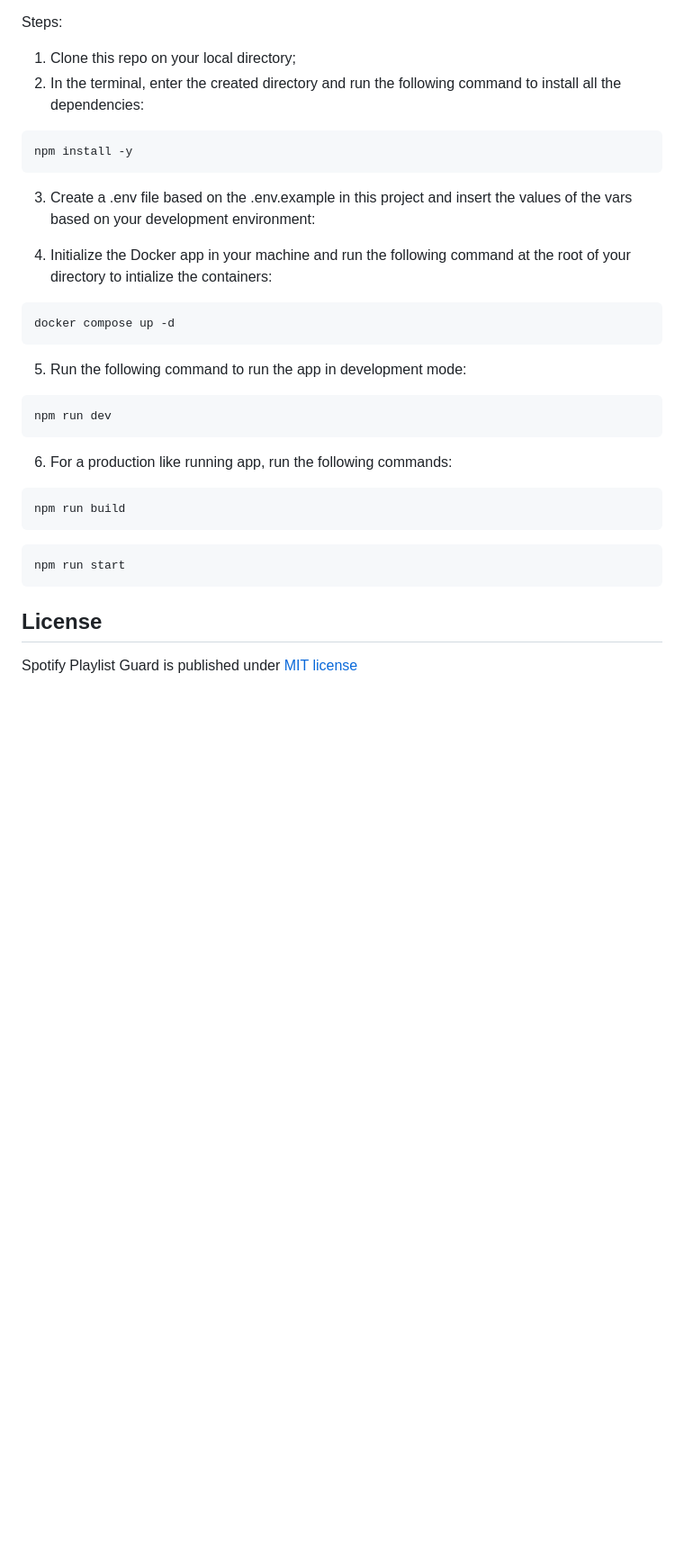
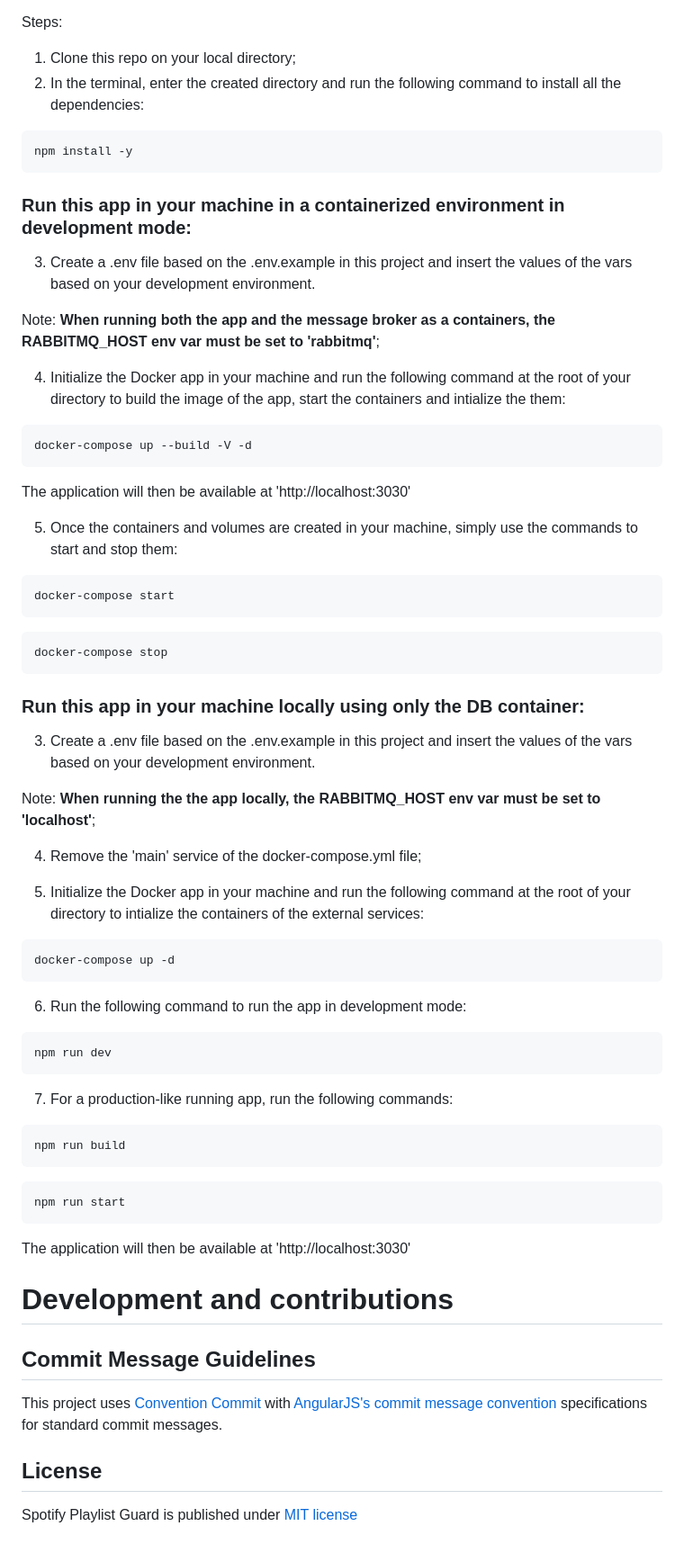
Before and after one commit to marcus-castanho/spotify_playlist_guard, a Markdown page: README.md, the part around one of its changes. Shown at 90% size. Drawn GitHub-style; blank space fills up the shorter version.

Commit message:
docs(README): update docs on how to run the app in a container

````diff
--- a/README.md
+++ b/README.md
@@ -60,26 +69,75 @@ Requirements:
 
 Steps:
+
 1. Clone this repo on your local directory;
 2. In the terminal, enter the created directory and run the following command to install all the dependencies:
+
 ```
 npm install -y
 ```
-3. Create a .env file based on the .env.example in this project and insert the values of the vars based on your development environment:
 
-4. Initialize the Docker app in your machine and run the following command at the root of your directory to intialize the containers:
+### Run this app in your machine in a containerized environment in development mode:
+
+3. Create a .env file based on the .env.example in this project and insert the values of the vars based on your development environment.
+
+Note: **When running both the app and the message broker as a containers, the RABBITMQ_HOST env var must be set to 'rabbitmq'**;
+
+4. Initialize the Docker app in your machine and run the following command at the root of your directory to build the image of the app, start the containers and intialize the them:
+
 ```
-docker compose up -d
+docker-compose up --build -V -d
 ```
-5. Run the following command to run the app in development mode:
+
+The application will then be available at 'http://localhost:3030'
+
+5. Once the containers and volumes are created in your machine, simply use the commands to start and stop them:
+
+```
+docker-compose start
+```
+
+```
+docker-compose stop
+```
+
+### Run this app in your machine locally using only the DB container:
+
+3. Create a .env file based on the .env.example in this project and insert the values of the vars based on your development environment.
+
+Note: **When running the the app locally, the RABBITMQ_HOST env var must be set to 'localhost'**;
+
+4. Remove the 'main' service of the docker-compose.yml file;
+
+5. Initialize the Docker app in your machine and run the following command at the root of your directory to intialize the containers of the external services:
+
+```
+docker-compose up -d
+```
+
+6. Run the following command to run the app in development mode:
+
 ```
 npm run dev
 ```
-6. For a production like running app, run the following commands:
+
+7. For a production-like running app, run the following commands:
+
 ```
 npm run build
 ```
+
 ```
 npm run start
 ```
+
+The application will then be available at 'http://localhost:3030'
+
+# Development and contributions
+
+## Commit Message Guidelines
+
+This project uses [Convention Commit](https://www.conventionalcommits.org/) with [ AngularJS's commit message convention](https://github.com/angular/angular.js/blob/master/DEVELOPERS.md#-git-commit-guidelines) specifications for standard commit messages.
+
 ## License
+
 Spotify Playlist Guard is published under [MIT license](https://github.com/marcus-castanho/spotify_playlist_guard/blob/main/LICENSE)
````
Also changed, not shown: other parts of README.md (+28 -19 lines).
